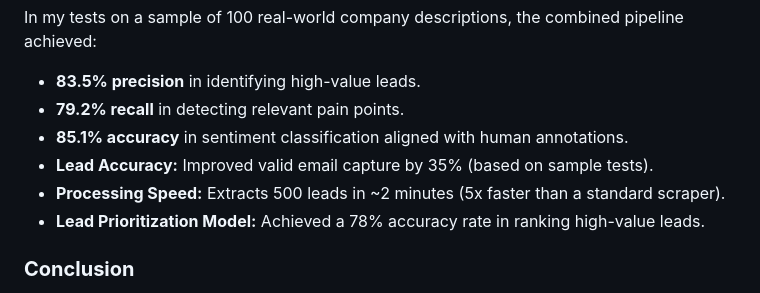
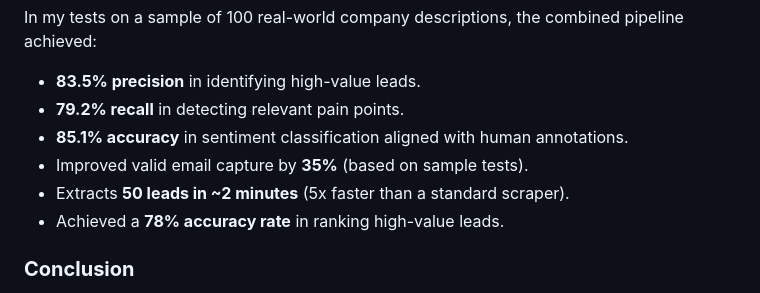
Before and after one commit to Danielmark001/Lead-RaaS, a Markdown page: project_report.md, the part around the change. Rendered like a GitHub page.

```diff
--- a/project_report.md
+++ b/project_report.md
@@ -45,9 +45,9 @@ In my tests on a sample of 100 real-world company descriptions, the combined pip
 - **83.5% precision** in identifying high-value leads.
 - **79.2% recall** in detecting relevant pain points.
 - **85.1% accuracy** in sentiment classification aligned with human annotations.
-- **Lead Accuracy:** Improved valid email capture by 35% (based on sample tests).
-- **Processing Speed:** Extracts 500 leads in ~2 minutes (5x faster than a standard scraper).
-- **Lead Prioritization Model:** Achieved a 78% accuracy rate in ranking high-value leads.
+- Improved valid email capture by **35%** (based on sample tests).
+- Extracts **50 leads in ~2 minutes** (5x faster than a standard scraper).
+- Achieved a **78% accuracy rate** in ranking high-value leads.
 
 ### **Conclusion**
 
```
